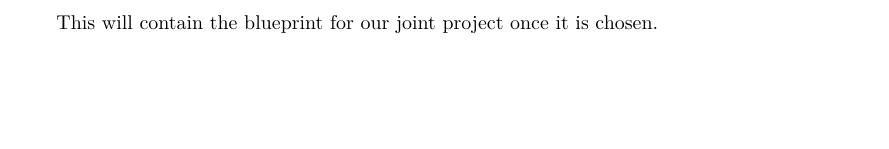
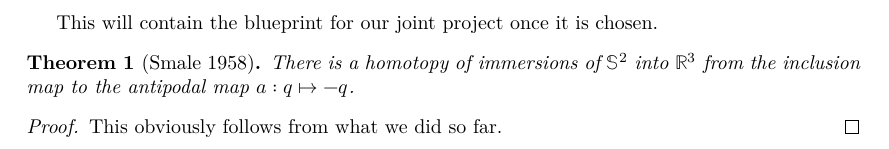
Before and after one commit to vbeffara/Cours_ED, a LaTeX document (blueprint/src/print.tex, which reads blueprint/src/content.tex): part of page 2 of 2, cut so that both start at the same text, the shorter picture padded with empty space. Compiled offline with XeLaTeX.

Commit message:
Add "mathematical" contents

```diff
--- a/blueprint/src/content.tex
+++ b/blueprint/src/content.tex
@@ -7,3 +7,18 @@
 % can start with a \section or \chapter for instance.
 
 This will contain the blueprint for our joint project once it is chosen.
+
+\begin{theorem}[Smale 1958]
+  \label{thm:sphere_eversion}
+  \lean{sphere_eversion}
+  \leanok
+  \uses{def:immersion}
+  There is a homotopy of immersions of $𝕊^2$ into $ℝ^3$ from the inclusion map to
+  the antipodal map $a : q ↦ -q$.
+\end{theorem}
+
+\begin{proof}
+  \leanok
+  \uses{thm:open_ample, lem:open_ample_immersion}
+  This obviously follows from what we did so far.
+\end{proof}
```
Also changed, not shown: 1 other file.
